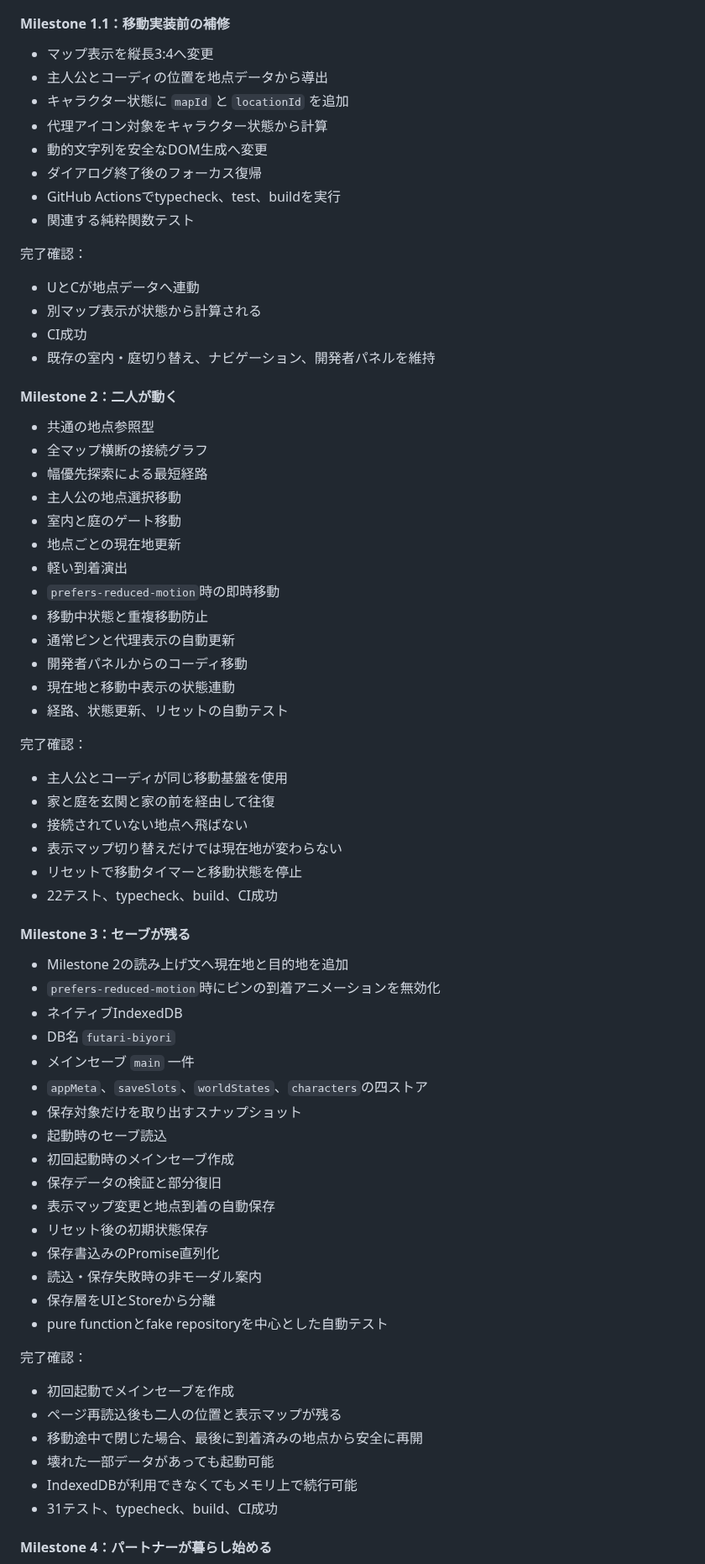
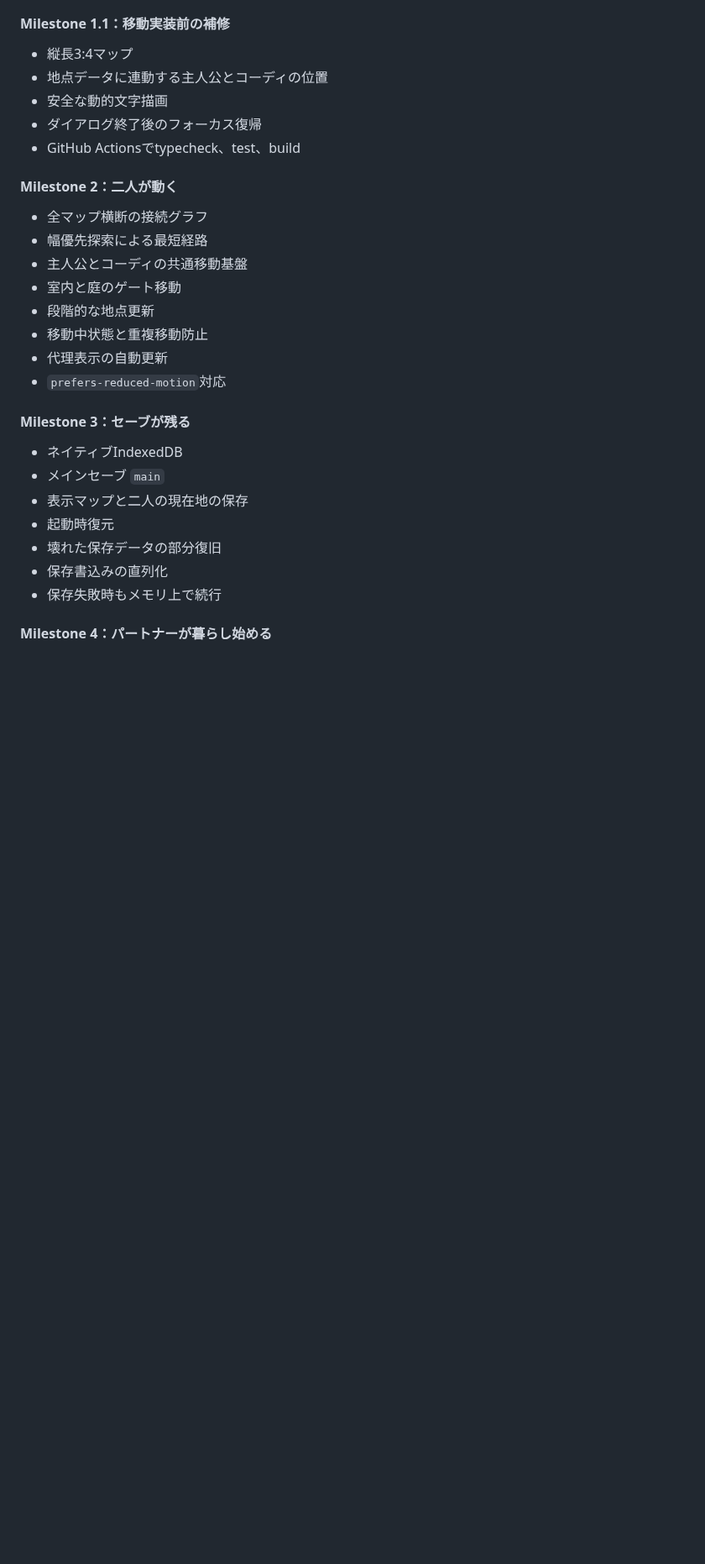
Before and after one commit to 417yuki/days_together, a Markdown page: docs/ROADMAP.md, the part around one of its changes. Shown at 84% size. GitHub-like rendering; blank space fills up the shorter version.

```diff
--- a/docs/ROADMAP.md
+++ b/docs/ROADMAP.md
@@ -31,74 +31,32 @@
 
 #### Milestone 1.1：移動実装前の補修
 
-- マップ表示を縦長3:4へ変更
-- 主人公とコーディの位置を地点データから導出
-- キャラクター状態に `mapId` と `locationId` を追加
-- 代理アイコン対象をキャラクター状態から計算
-- 動的文字列を安全なDOM生成へ変更
+- 縦長3:4マップ
+- 地点データに連動する主人公とコーディの位置
+- 安全な動的文字描画
 - ダイアログ終了後のフォーカス復帰
-- GitHub Actionsでtypecheck、test、buildを実行
-- 関連する純粋関数テスト
-
-完了確認：
-
-- UとCが地点データへ連動
-- 別マップ表示が状態から計算される
-- CI成功
-- 既存の室内・庭切り替え、ナビゲーション、開発者パネルを維持
+- GitHub Actionsでtypecheck、test、build
 
 #### Milestone 2：二人が動く
 
-- 共通の地点参照型
 - 全マップ横断の接続グラフ
 - 幅優先探索による最短経路
-- 主人公の地点選択移動
+- 主人公とコーディの共通移動基盤
 - 室内と庭のゲート移動
-- 地点ごとの現在地更新
-- 軽い到着演出
-- `prefers-reduced-motion`時の即時移動
+- 段階的な地点更新
 - 移動中状態と重複移動防止
-- 通常ピンと代理表示の自動更新
-- 開発者パネルからのコーディ移動
-- 現在地と移動中表示の状態連動
-- 経路、状態更新、リセットの自動テスト
-
-完了確認：
-
-- 主人公とコーディが同じ移動基盤を使用
-- 家と庭を玄関と家の前を経由して往復
-- 接続されていない地点へ飛ばない
-- 表示マップ切り替えだけでは現在地が変わらない
-- リセットで移動タイマーと移動状態を停止
-- 22テスト、typecheck、build、CI成功
+- 代理表示の自動更新
+- `prefers-reduced-motion`対応
 
 #### Milestone 3：セーブが残る
 
-- Milestone 2の読み上げ文へ現在地と目的地を追加
-- `prefers-reduced-motion`時にピンの到着アニメーションを無効化
 - ネイティブIndexedDB
-- DB名 `futari-biyori`
-- メインセーブ `main` 一件
-- `appMeta`、`saveSlots`、`worldStates`、`characters`の四ストア
-- 保存対象だけを取り出すスナップショット
-- 起動時のセーブ読込
-- 初回起動時のメインセーブ作成
-- 保存データの検証と部分復旧
-- 表示マップ変更と地点到着の自動保存
-- リセット後の初期状態保存
-- 保存書込みのPromise直列化
-- 読込・保存失敗時の非モーダル案内
-- 保存層をUIとStoreから分離
-- pure functionとfake repositoryを中心とした自動テスト
-
-完了確認：
-
-- 初回起動でメインセーブを作成
-- ページ再読込後も二人の位置と表示マップが残る
-- 移動途中で閉じた場合、最後に到着済みの地点から安全に再開
-- 壊れた一部データがあっても起動可能
-- IndexedDBが利用できなくてもメモリ上で続行可能
-- 31テスト、typecheck、build、CI成功
+- メインセーブ `main`
+- 表示マップと二人の現在地の保存
+- 起動時復元
+- 壊れた保存データの部分復旧
+- 保存書込みの直列化
+- 保存失敗時もメモリ上で続行
 
 #### Milestone 4：パートナーが暮らし始める
 
```
Also changed, not shown: other parts of docs/ROADMAP.md (+111 -142 lines).
